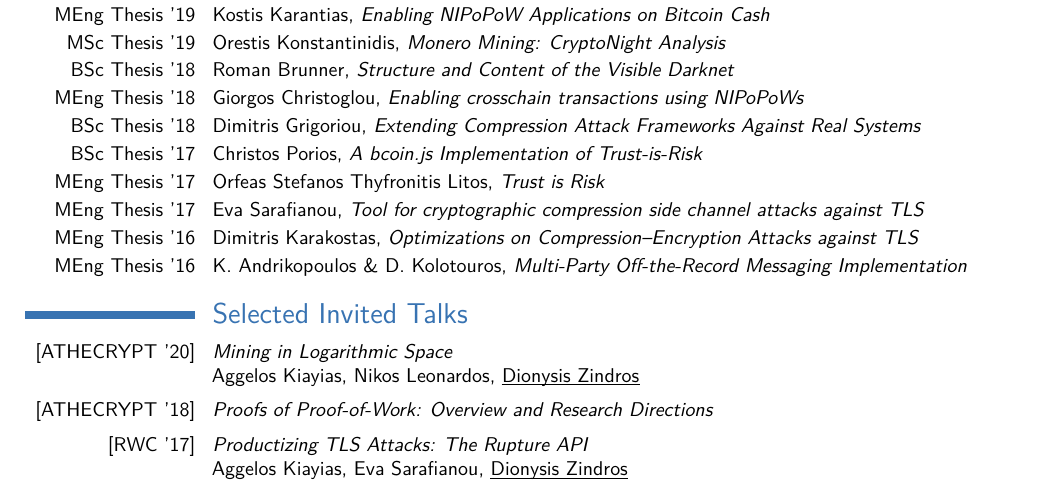
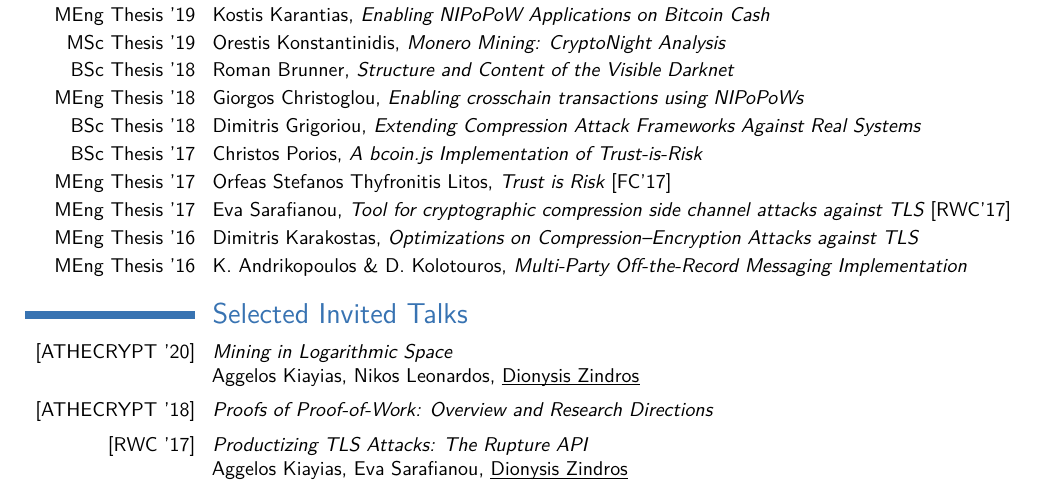
Before and after one commit to dionyziz/cv, a LaTeX CV (cv2.tex): part of page 3 of 3, cut so that both start at the same text. Compiled offline with pdfLaTeX.

Commit message:
Add some missing links

```diff
--- a/cv2.tex
+++ b/cv2.tex
@@ -369,17 +369,17 @@ Undergraduate Course, Department of Electrical \& Computer Engineering
 \iflong
 \cvitem[2pt]{MSc Thesis '19}{Orestis Konstantinidis, \textit{\href{http://alma.di.uoa.gr/sites/default/files/2020-01/thesis.pdf}{Monero Mining: CryptoNight Analysis}}}
 \fi
-\cvitem[2pt]{BSc Thesis '18}{Roman Brunner, \textit{Structure and Content of the Visible Darknet}}
+\cvitem[2pt]{BSc Thesis '18}{Roman Brunner, \textit{\href{https://arxiv.org/pdf/1811.01348}{Structure and Content of the Visible Darknet}}}
 \iflong
-\cvitem[2pt]{MEng Thesis '18}{Giorgos Christoglou, \textit{Enabling crosschain transactions using NIPoPoWs}}
-\cvitem[2pt]{BSc Thesis '18}{Dimitris Grigoriou, \textit{Extending Compression Attack Frameworks Against Real Systems}}
-\cvitem[2pt]{BSc Thesis '17}{Christos Porios, \textit{A bcoin.js Implementation of Trust-is-Risk}}
+\cvitem[2pt]{MEng Thesis '18}{Giorgos Christoglou, \textit{\href{https://github.com/dionyziz/popow/tree/master/experiment}{Enabling crosschain transactions using NIPoPoWs}}}
+\cvitem[2pt]{BSc Thesis '18}{Dimitris Grigoriou, \textit{\href{https://pergamos.lib.uoa.gr/uoa/dl/frontend/file/lib/default/data/1759139/theFile}{Extending Compression Attack Frameworks Against Real Systems}}}
+\cvitem[2pt]{BSc Thesis '17}{Christos Porios, \textit{\href{https://github.com/OrfeasLitos/TrustIsRisk.js/tree/spv-extension}{A bcoin.js Implementation of Trust-is-Risk}}}
 \fi
-\cvitem[2pt]{MEng Thesis '17}{Orfeas Stefanos Thyfronitis Litos, \textit{Trust is Risk}}
-\cvitem[2pt]{MEng Thesis '17}{Eva Sarafianou, \textit{Tool for cryptographic compression side channel attacks against TLS}}
+\cvitem[2pt]{MEng Thesis '17}{Orfeas Stefanos Thyfronitis Litos, \textit{\href{https://raw.githubusercontent.com/OrfeasLitos/TrustIsRisk/master/thesis/wholethesis.pdf}{Trust is Risk}} [FC'17]}
+\cvitem[2pt]{MEng Thesis '17}{Eva Sarafianou, \textit{\href{https://github.com/dionyziz/rupture}{Tool for cryptographic compression side channel attacks against TLS}} [RWC'17]}
 \cvitem[2pt]{MEng Thesis '16}{Dimitris Karakostas, \textit{Optimizations on Compression--Encryption Attacks against TLS}}
 \iflong
-\cvitem[2pt]{MEng Thesis '16}{K. Andrikopoulos \& D. Kolotouros, \textit{Multi-Party Off-the-Record Messaging Implementation}}
+\cvitem[2pt]{MEng Thesis '16}{K. Andrikopoulos \& D. Kolotouros, \textit{\href{https://dspace.lib.ntua.gr/xmlui/bitstream/handle/123456789/44116/main.pdf?sequence=1&isAllowed=y}{Multi-Party Off-the-Record Messaging Implementation}}}
 \fi
 
 % Publications from a BibTeX file using the multibib package
```
Also changed, not shown: cv2.tex (8 more changed lines).
